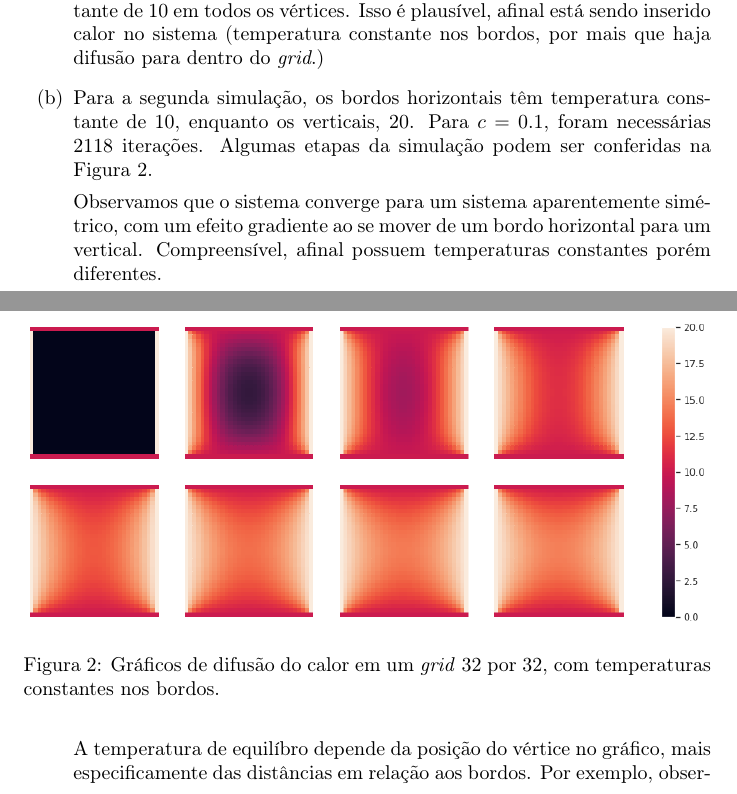
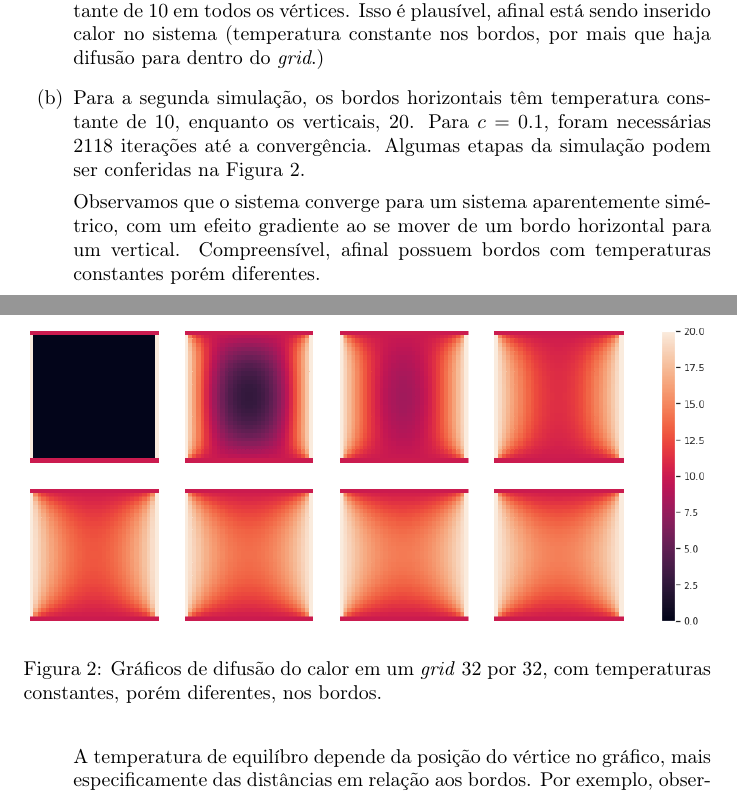
Before and after one commit to lucasresck/pde, a LaTeX document (list_2/main.tex): two parts of pages 2 and 3 of 5, joined at a grey line, cut so that both start at the same text. Compiled offline with pdfLaTeX.

Commit message:
Update list 2

```diff
--- a/list_2/main.tex
+++ b/list_2/main.tex
@@ -78,17 +78,17 @@ Difusão de calor em um \textit{grid}}
                 para dentro do \textit{grid}.)
 
             \item[(b)] Para a segunda simulação, os bordos horizontais têm temperatura constante de 10,
-                enquanto os verticais, 20. Para $c=0.1$, foram necessárias 2118 iterações. Algumas etapas da simulação
+                enquanto os verticais, 20. Para $c=0.1$, foram necessárias 2118 iterações até a convergência. Algumas etapas da simulação
                 podem ser conferidas na Figura \ref{fig:graph_2}.
 
                 \begin{figure}[!h]
                     \includegraphics[width=\textwidth]{graph_2.png}
-                    \caption{Gráficos de difusão do calor em um \textit{grid} 32 por 32, com temperaturas constantes nos bordos.}
+                    \caption{Gráficos de difusão do calor em um \textit{grid} 32 por 32, com temperaturas constantes, porém diferentes, nos bordos.}
                     \label{fig:graph_2}
                 \end{figure}
 
                 Observamos que o sistema converge para um sistema aparentemente simétrico, com um efeito gradiente ao se mover
-                de um bordo horizontal para um vertical. Compreensível, afinal possuem temperaturas constantes porém diferentes.
+                de um bordo horizontal para um vertical. Compreensível, afinal possuem bordos com temperaturas constantes porém diferentes.
 
                 A temperatura de equilíbro depende da posição do vértice no gráfico, mais especificamente das distâncias em relação aos bordos.
                 Por exemplo, observamos que os vértices centrais possuem temperatura próxima a 15, o que é intuitivo dado que é a média de 10 e 20
```
Also changed, not shown: list_2/main.pdf, list_2/main.tex (2 more changed lines).
